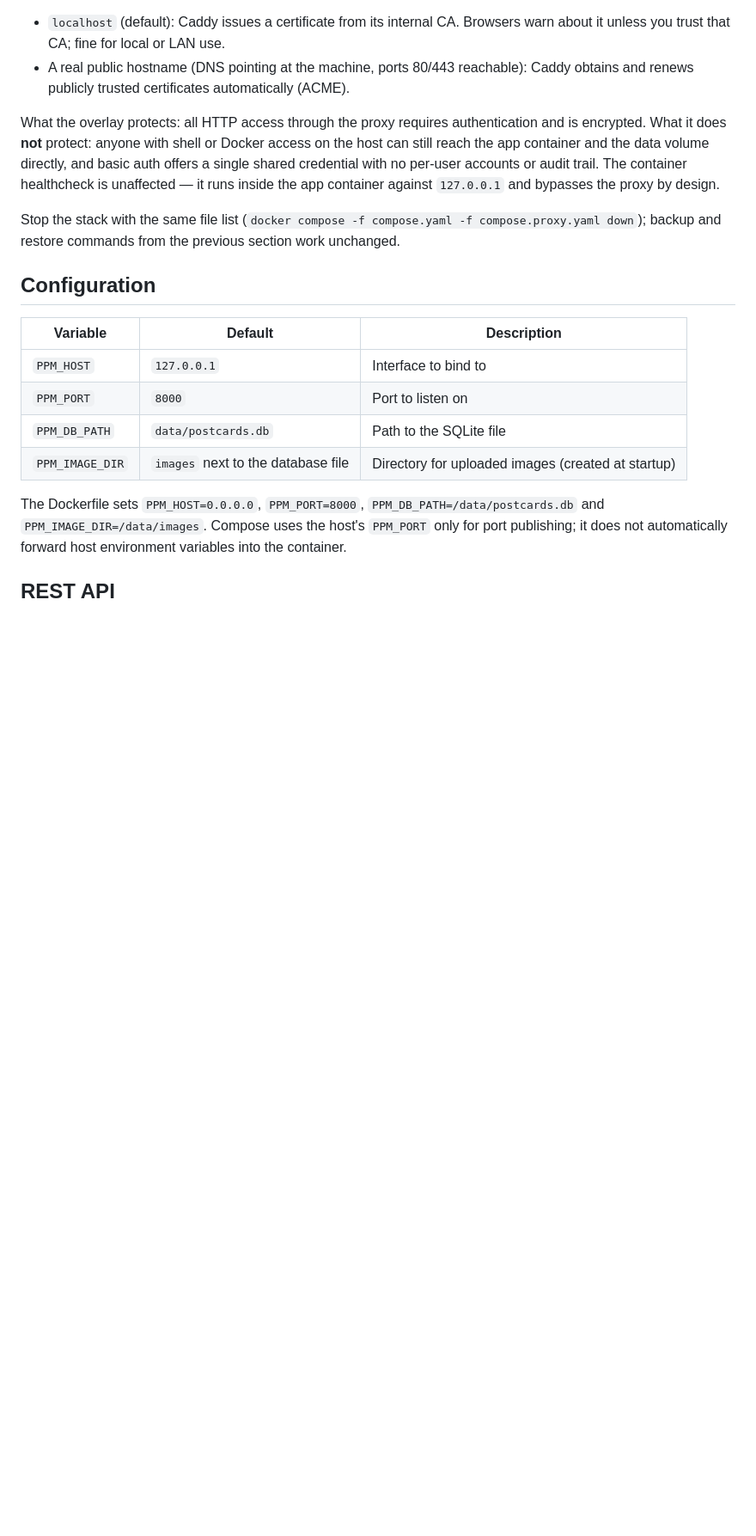
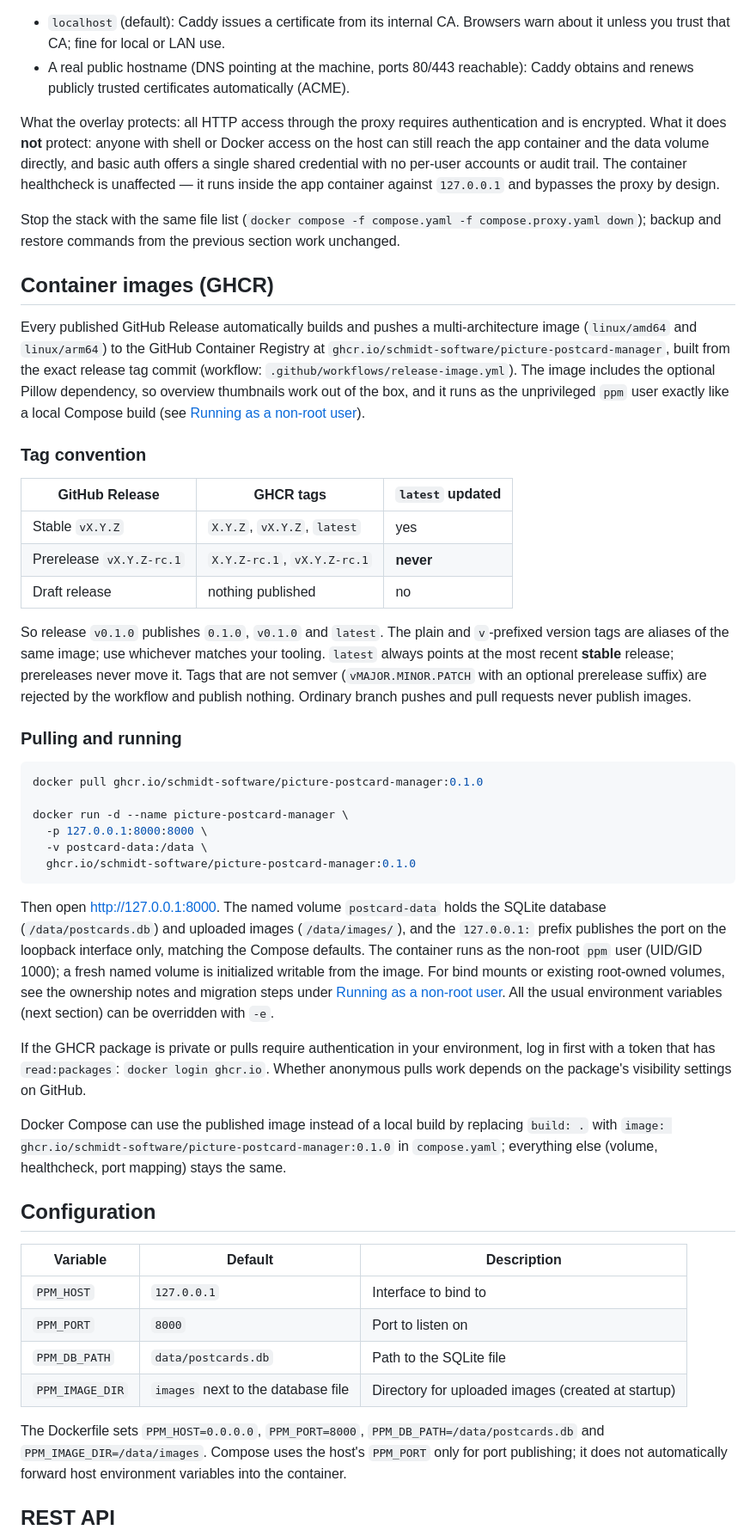
Before and after one commit to schmidt-software/picture-postcard-manager, a Markdown page: README.md, the part around the change. Shown at 86% size. Rendered like a GitHub page; blank space fills up the shorter version.

Commit message:
Document GHCR image tags, pull and run usage
Describe the tag convention (X.Y.Z, vX.Y.Z and latest for stable
releases; prereleases never move latest), a docker pull/run example
with the /data volume and loopback port publishing, non-root
behavior, included Pillow, and the package-visibility caveat.

Refs #42

````diff
--- a/README.md
+++ b/README.md
@@ -629,6 +629,64 @@ Stop the stack with the same file list
 (`docker compose -f compose.yaml -f compose.proxy.yaml down`); backup and
 restore commands from the previous section work unchanged.
 
+## Container images (GHCR)
+
+Every published GitHub Release automatically builds and pushes a
+multi-architecture image (`linux/amd64` and `linux/arm64`) to the GitHub
+Container Registry at `ghcr.io/schmidt-software/picture-postcard-manager`,
+built from the exact release tag commit
+(workflow: `.github/workflows/release-image.yml`). The image includes the
+optional Pillow dependency, so overview thumbnails work out of the box, and it
+runs as the unprivileged `ppm` user exactly like a local Compose build (see
+[Running as a non-root user](#running-as-a-non-root-user)).
+
+### Tag convention
+
+| GitHub Release          | GHCR tags                      | `latest` updated |
+|-------------------------|--------------------------------|------------------|
+| Stable `vX.Y.Z`         | `X.Y.Z`, `vX.Y.Z`, `latest`    | yes              |
+| Prerelease `vX.Y.Z-rc.1`| `X.Y.Z-rc.1`, `vX.Y.Z-rc.1`    | **never**        |
+| Draft release           | nothing published              | no               |
+
+So release `v0.1.0` publishes `0.1.0`, `v0.1.0` and `latest`. The plain and
+`v`-prefixed version tags are aliases of the same image; use whichever matches
+your tooling. `latest` always points at the most recent **stable** release;
+prereleases never move it. Tags that are not semver (`vMAJOR.MINOR.PATCH` with
+an optional prerelease suffix) are rejected by the workflow and publish
+nothing. Ordinary branch pushes and pull requests never publish images.
+
+### Pulling and running
+
+```sh
+docker pull ghcr.io/schmidt-software/picture-postcard-manager:0.1.0
+
+docker run -d --name picture-postcard-manager \
+  -p 127.0.0.1:8000:8000 \
+  -v postcard-data:/data \
+  ghcr.io/schmidt-software/picture-postcard-manager:0.1.0
+```
+
+Then open <http://127.0.0.1:8000>. The named volume `postcard-data` holds the
+SQLite database (`/data/postcards.db`) and uploaded images (`/data/images/`),
+and the `127.0.0.1:` prefix publishes the port on the loopback interface only,
+matching the Compose defaults. The container runs as the non-root `ppm` user
+(UID/GID 1000); a fresh named volume is initialized writable from the image.
+For bind mounts or existing root-owned volumes, see the ownership notes and
+migration steps under
+[Running as a non-root user](#running-as-a-non-root-user). All the usual
+environment variables (next section) can be overridden with `-e`.
+
+If the GHCR package is private or pulls require authentication in your
+environment, log in first with a token that has `read:packages`:
+`docker login ghcr.io`. Whether anonymous pulls work depends on the package's
+visibility settings on GitHub.
+
+Docker Compose can use the published image instead of a local build by
+replacing `build: .` with
+`image: ghcr.io/schmidt-software/picture-postcard-manager:0.1.0` in
+`compose.yaml`; everything else (volume, healthcheck, port mapping) stays the
+same.
+
 ## Configuration
 
 | Variable      | Default              | Description              |
````
